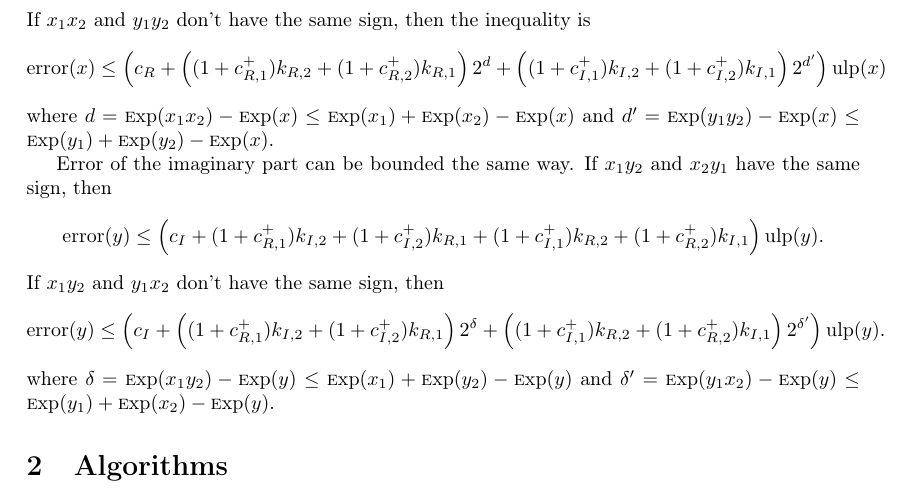
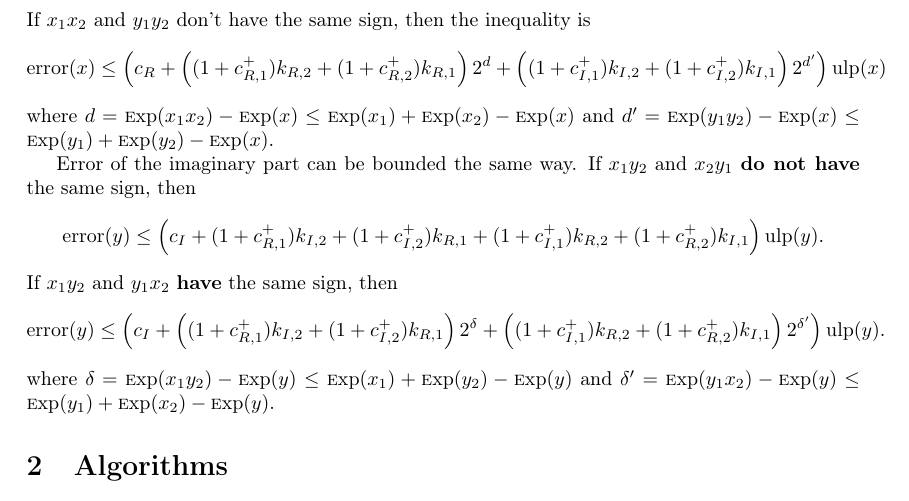
Before and after one commit to Distrotech/mpc, a LaTeX document (doc/algorithms.tex): part of page 3 of 3, cut so that both start at the same text. Compiled offline with pdfLaTeX.

Commit message:
Fix a sign error in generic error of multiplication subsection.
git-svn-id: svn://scm.gforge.inria.fr/svn/mpc/trunk@112 211d60ee-9f03-0410-a15a-8952a2c7a4e4

```diff
--- a/doc/algorithms.tex
+++ b/doc/algorithms.tex
@@ -136,12 +136,12 @@ where $d = \Exp(x_1x_2)-\Exp(x) \leq \Exp(x_1)+\Exp(x_2)-\Exp(x)$ and $d' =
 \Exp(y_1y_2)-\Exp(x) \leq \Exp(y_1)+\Exp(y_2)-\Exp(x)$.
 
 Error of the imaginary part can be bounded the same way. If $x_1y_2$ and
-$x_2y_1$ have the same sign, then
+$x_2y_1$ {\bf do not have} the same sign, then
 \[
 \error(y) \leq \left(c_I + (1+c_{R,1}^+)k_{I,2} + (1+c_{I,2}^+)k_{R,1} +
 (1+c_{I,1}^+)k_{R,2} + (1+c_{R,2}^+)k_{I,1} \right) \Ulp(y).
 \]
-If $x_1y_2$ and $y_1x_2$ don't have the same sign, then
+If $x_1y_2$ and $y_1x_2$ {\bf have} the same sign, then
 \[
 \error(y) \leq \left( c_I + \left( (1+c_{R,1}^+)k_{I,2} + (1+c_{I,2}^+)k_{R,1}
 \right)2^{\delta} + \left( (1+c_{I,1}^+)k_{R,2} + (1+c_{R,2}^+)k_{I,1} \right)
```
